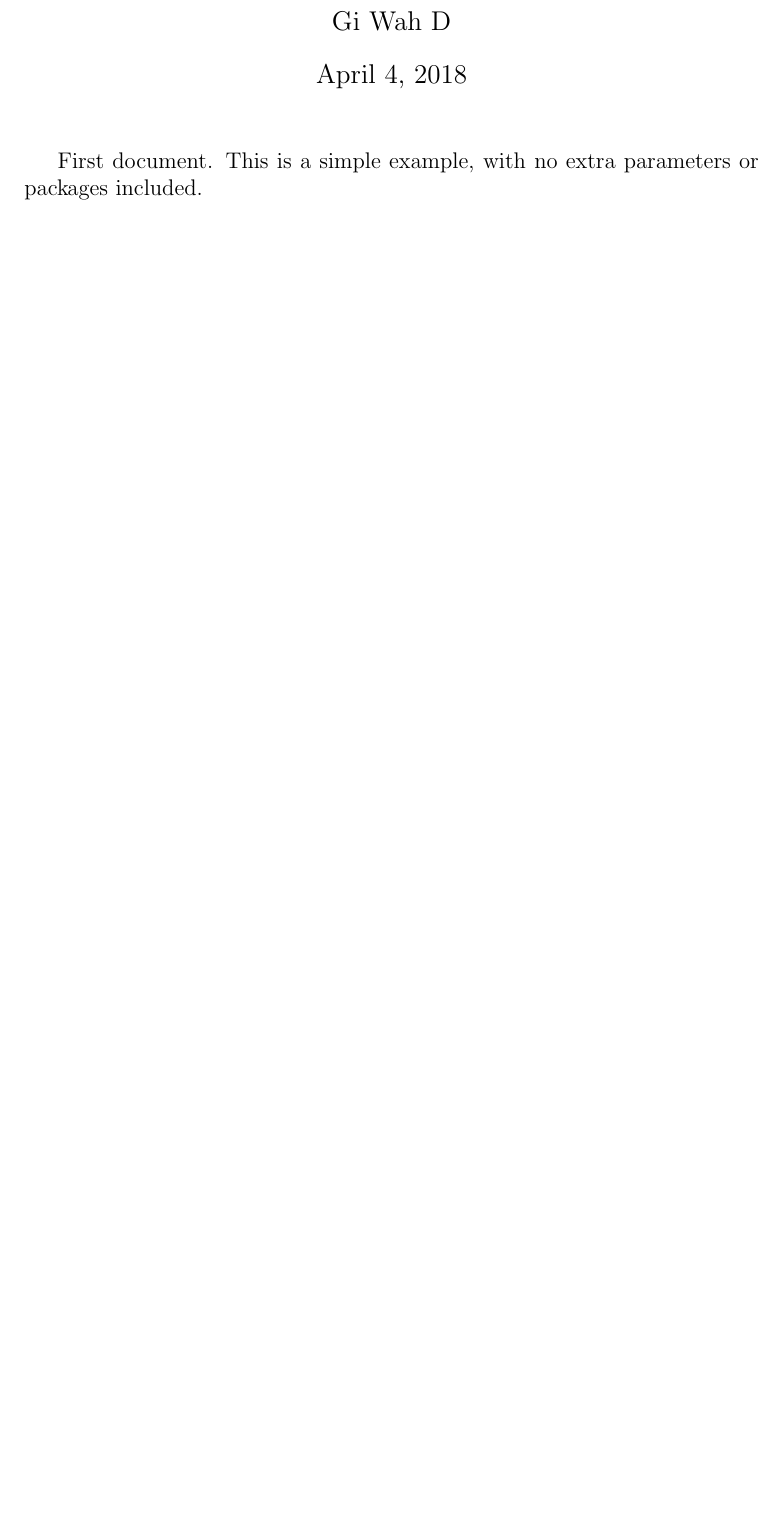
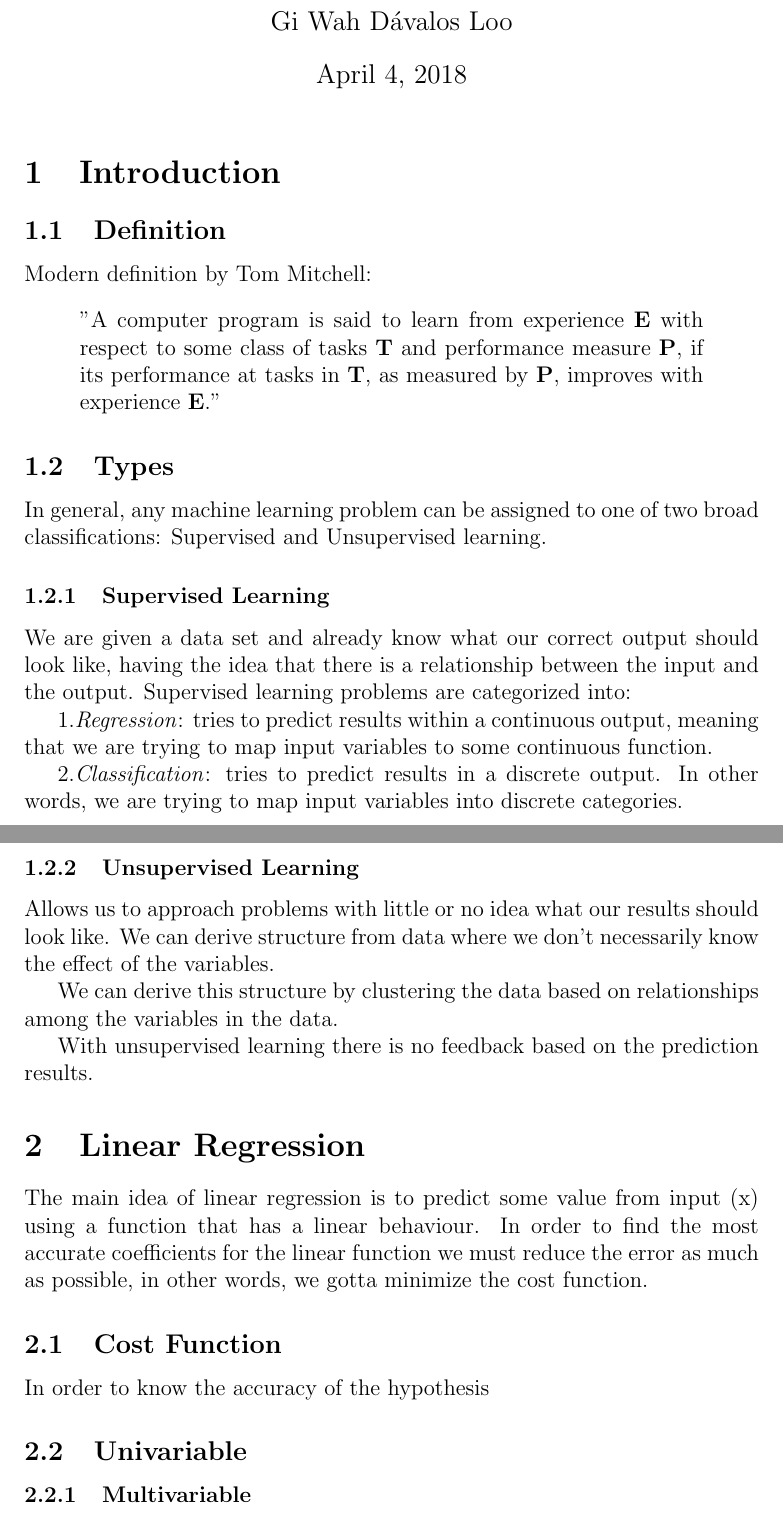
Before and after one commit to giwiro/machine-learning, a LaTeX document (standford-course/summary/main.tex, which reads standford-course/summary/sections/intro.tex, standford-course/summary/sections/linear-regression.tex): part of the page before the commit and two parts of pages 1 and 2 of 2 after it, the two joined at a grey line, cut so that both start at the same text, the shorter picture padded with empty space. Compiled offline with pdfLaTeX.

Commit message:
finished intro, multivariable is missing

```diff
--- a/standford-course/summary/main.tex
+++ b/standford-course/summary/main.tex
@@ -1,13 +1,19 @@
 \documentclass[12pt,a4paper]{article}
 \usepackage[utf8]{inputenc}
-\usepackage{graphicx}
-\usepackage{lipsum}
+\usepackage{csquotes}
 
-\title{First Document}
-\author{Gi Wah D}
+\title{Machine Learning Standford course - Summary}
+\author{Gi Wah Dávalos Loo}
 
 \begin{document}
+
 \maketitle
-First document. This is a simple example, with no
-extra parameters or packages included.
+
+
+\section{Introduction}
+\input{sections/intro}
+
+\section{Linear Regression}
+\input{sections/linear-regression}
+
 \end{document}
--- /dev/null
+++ b/standford-course/summary/sections/intro.tex
@@ -0,0 +1,24 @@
+\subsection{Definition}
+
+Modern definition by Tom Mitchell:
+\begin{displayquote}
+"A computer program is said to learn from experience \textbf{E} with respect to some class of tasks \textbf{T} and performance measure \textbf{P}, if its performance at tasks in \textbf{T}, as measured by \textbf{P}, improves with experience \textbf{E}."
+\end{displayquote}
+
+\subsection{Types}
+In general, any machine learning problem can be assigned to one of two broad classifications: Supervised and Unsupervised learning.
+
+\subsubsection{Supervised Learning}
+We are given a data set and already know what our correct output should look like, having the idea that there is a relationship between the input and the output.
+Supervised learning problems are categorized into:
+
+1.\textit{Regression}: tries to predict results within a continuous output, meaning that we are trying to map input variables to some continuous function.
+
+2.\textit{Classification}: tries to predict results in a discrete output. In other words, we are trying to map input variables into discrete categories.
+
+\subsubsection{Unsupervised Learning}
+Allows us to approach problems with little or no idea what our results should look like. We can derive structure from data where we don't necessarily know the effect of the variables.
+
+We can derive this structure by clustering the data based on relationships among the variables in the data.
+
+With unsupervised learning there is no feedback based on the prediction results.
--- /dev/null
+++ b/standford-course/summary/sections/linear-regression.tex
@@ -0,0 +1,9 @@
+The main idea of linear regression is to predict some value from input (x) using a function that has a linear behaviour. In order to find the most accurate coefficients for the linear function we must reduce the error as much as possible, in other words, we gotta minimize the cost function.
+
+\subsection{Cost Function}
+In order to know the accuracy of the hypothesis
+
+\subsection{Univariable}
+
+
+\subsubsection{Multivariable}
```
Also changed, not shown: standford-course/summary/main.pdf.
